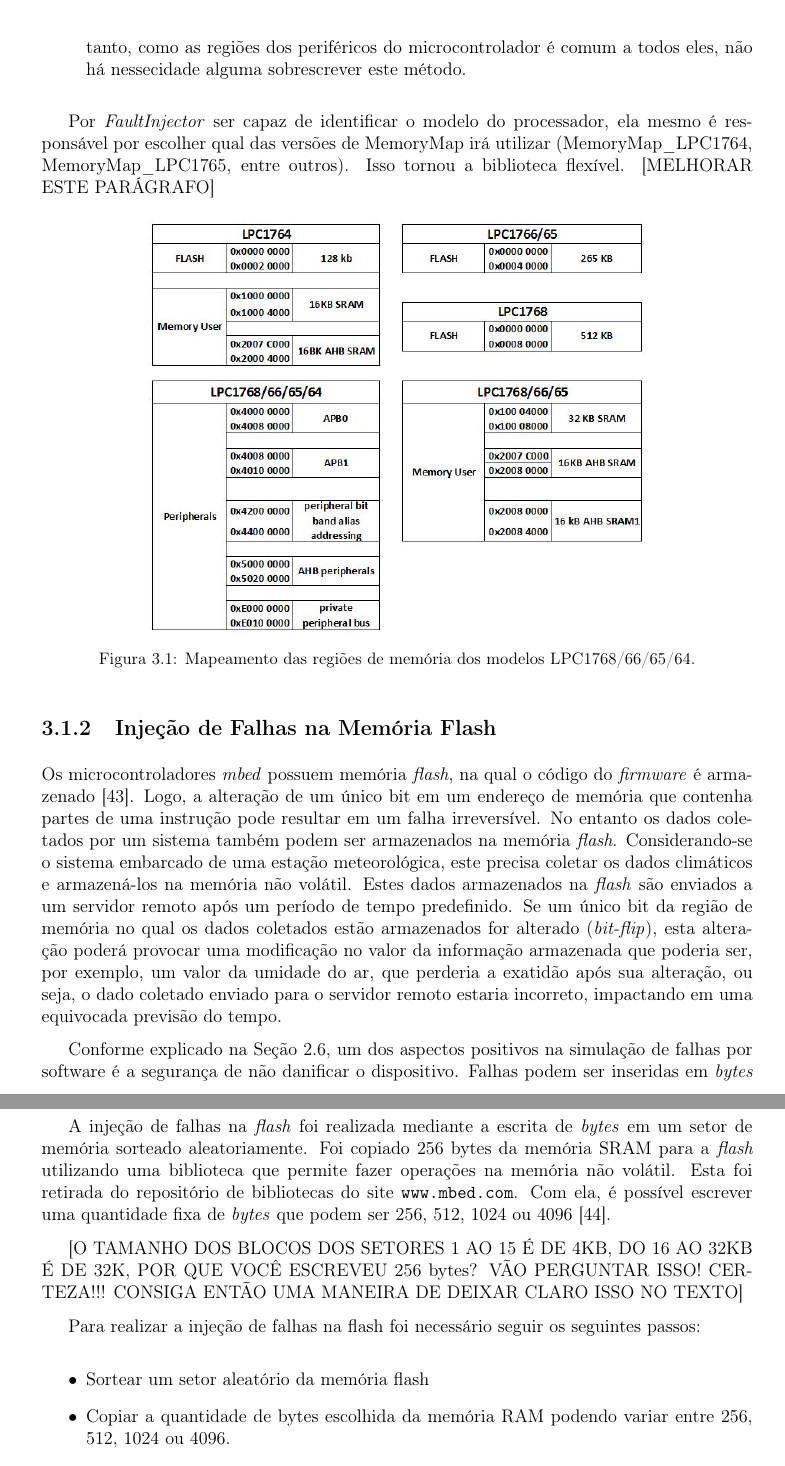
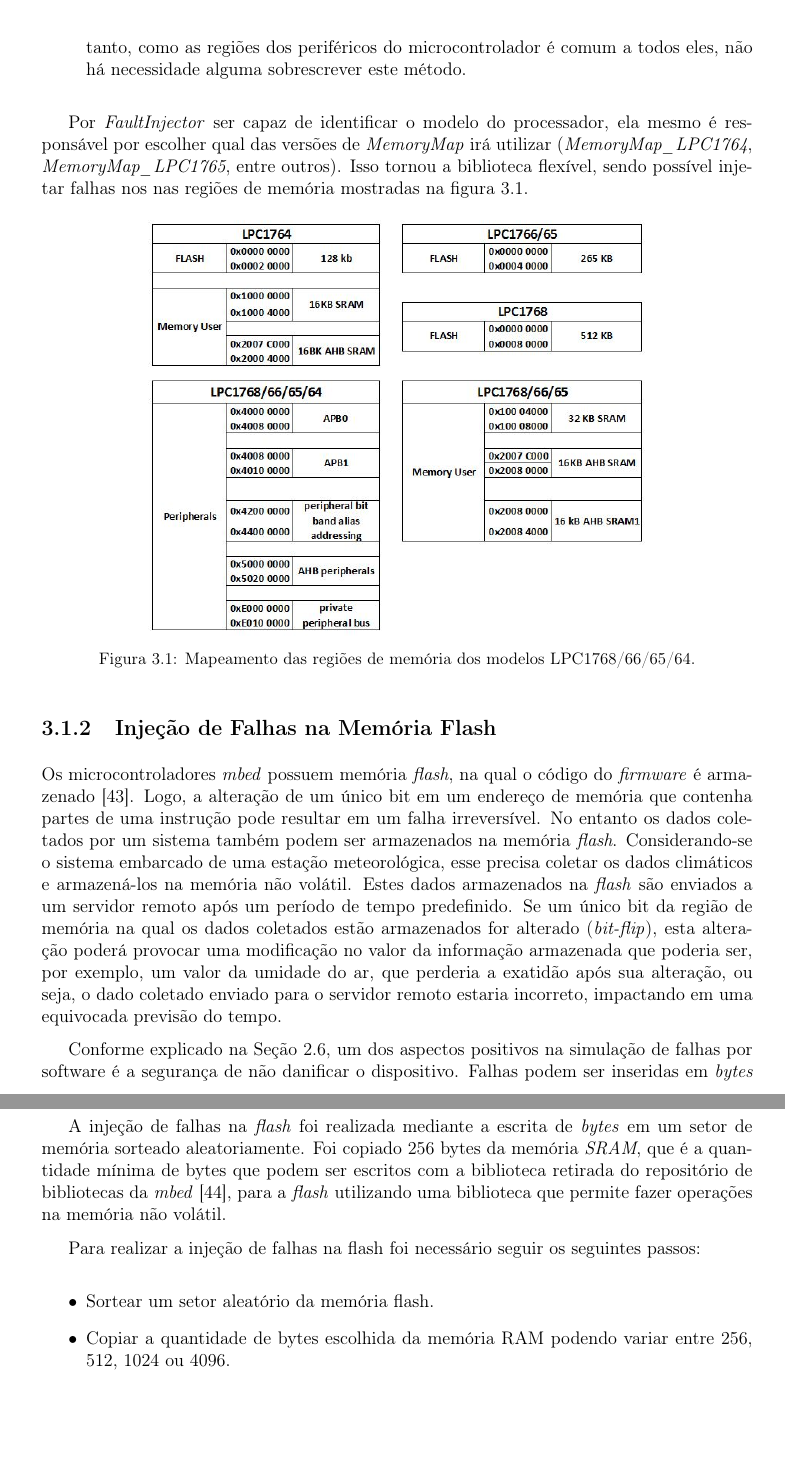
Before and after one commit to cleitonalmeida1/tccLatex, a LaTeX thesis (TCC_Revisado/tcc.tex, which reads TCC_Revisado/metodologia.tex): two parts of pages 30 and 31 of 62, joined at a grey line, cut so that both start at the same text, the shorter picture padded with empty space. Compiled offline with pdfLaTeX.

Commit message:
alterações na metodologia

```diff
--- a/TCC_Revisado/metodologia.tex
+++ b/TCC_Revisado/metodologia.tex
@@ -56,8 +56,8 @@ A classe abstrata \textit{MemoryMap} representa o mapa de memória de um microco
 
-	\item \textbf{\textit{getPeripheralsMemoryRegions()}} - retorta uma lista de regiões da memória destinadas aos periféricos. Este método não é abstrato, mas pode ser sobrescrito. Entretanto, como as regiões dos periféricos do microcontrolador é comum a todos eles, não há nessecidade alguma sobrescrever este método.
+	\item \textbf{\textit{getPeripheralsMemoryRegions()}} - retorna uma lista de regiões da memória destinadas aos periféricos. Este método não é abstrato, mas pode ser sobrescrito. Entretanto, como as regiões dos periféricos do microcontrolador é comum a todos eles, não há necessidade alguma sobrescrever este método.
 \end{itemize}
 
-Por \textit{FaultInjector} ser capaz de identificar o modelo do processador, ela mesmo é responsável por escolher qual das versões de MemoryMap irá utilizar (MemoryMap\_LPC1764, MemoryMap\_LPC1765, entre outros). Isso tornou a biblioteca flexível. [MELHORAR ESTE PARÁGRAFO]
+Por \textit{FaultInjector} ser capaz de identificar o modelo do processador, ela mesmo é responsável por escolher qual das versões de \textit{MemoryMap} irá utilizar (\textit{MemoryMap\_LPC1764}, \textit{MemoryMap\_LPC1765}, entre outros). Isso tornou a biblioteca flexível, sendo possível injetar falhas nos nas regiões de memória mostradas na figura \ref{Img:memoryMap}.
 
 \begin{figure}[H]
 	\centering
@@ -70,18 +70,16 @@ Por \textit{FaultInjector} ser capaz de identificar o modelo do processador, ela
 
 \subsection{Injeção de Falhas na Memória Flash} \label{subsec:InjecaoFalhasFlash}
 
-Os microcontroladores \textit{mbed} possuem memória \textit{flash}, na qual o código do \textit{firmware} é armazenado \cite{manualLpc176x:2016}. Logo, a alteração de um único bit em um endereço de memória que contenha partes de uma instrução pode resultar em um falha irreversível. No entanto os dados coletados por um sistema também podem ser armazenados na memória \textit{flash}. Considerando-se o sistema embarcado de uma estação meteorológica, este precisa coletar os dados climáticos e armazená-los na memória não volátil. Estes dados armazenados na \textit{flash} são enviados a um servidor remoto após um período de tempo predefinido. Se um único bit da região de memória no qual os dados coletados estão armazenados for alterado (\textit{bit-flip}), esta alteração poderá provocar uma modificação no valor da informação armazenada que poderia ser, por exemplo, um valor da umidade do ar, que perderia a exatidão após sua alteração, ou seja, o dado coletado enviado para o servidor remoto estaria incorreto, impactando em uma equivocada previsão do tempo.
+Os microcontroladores \textit{mbed} possuem memória \textit{flash}, na qual o código do \textit{firmware} é armazenado \cite{manualLpc176x:2016}. Logo, a alteração de um único bit em um endereço de memória que contenha partes de uma instrução pode resultar em um falha irreversível. No entanto os dados coletados por um sistema também podem ser armazenados na memória \textit{flash}. Considerando-se o sistema embarcado de uma estação meteorológica, esse precisa coletar os dados climáticos e armazená-los na memória não volátil. Estes dados armazenados na \textit{flash} são enviados a um servidor remoto após um período de tempo predefinido. Se um único bit da região de memória na qual os dados coletados estão armazenados for alterado (\textit{bit-flip}), esta alteração poderá provocar uma modificação no valor da informação armazenada que poderia ser, por exemplo, um valor da umidade do ar, que perderia a exatidão após sua alteração, ou seja, o dado coletado enviado para o servidor remoto estaria incorreto, impactando em uma equivocada previsão do tempo.
 
-Conforme explicado na Seção \ref{sec:InjecaoDeFalhas}, um dos aspectos positivos na simulação de falhas por software é a segurança de não danificar o dispositivo. Falhas podem ser inseridas em \textit{bytes} aleatórios na memória \textit{SRAM} simulando o fenômeno bit-flip, entretanto, a mesma lógica não pode ser aplicada na memória \textit{flash}, pois por ser protegida não é possível escrever um único endereço de memória, somente a escrita por setores que são no total 29, divididos em duas áreas. A primeira, que abriga os setores do 1 ao 15 contém blocos de 4KB, a segunda, que vai do setor 16 até o 29, é composta por blocos de 32KB para cada setor \ref{manualLpc176x:2016}.
+Conforme explicado na Seção \ref{sec:InjecaoDeFalhas}, um dos aspectos positivos na simulação de falhas por software é a segurança de não danificar o dispositivo. Falhas podem ser inseridas em \textit{bytes} aleatórios na memória \textit{SRAM} simulando o fenômeno \textit{bit-flip}, entretanto, a mesma lógica não pode ser aplicada na memória \textit{flash}, pois por ser protegida não é possível escrever um único endereço de memória, somente a escrita por setores que são no total 29, divididos em duas áreas. A primeira, que abriga os setores do 1 ao 15 contém blocos de 4KB, a segunda, que vai do setor 16 até o 29, é composta por blocos de 32KB para cada setor \ref{manualLpc176x:2016}.
 
-A injeção de falhas na \textit{flash} foi realizada mediante a escrita de \textit{bytes} em um setor de memória sorteado aleatoriamente. Foi copiado 256 bytes da memória SRAM para a \textit{flash} utilizando uma biblioteca que permite fazer operações na memória não volátil. Esta foi retirada do repositório de bibliotecas do site \url{www.mbed.com}. Com ela, é possível escrever uma quantidade fixa de \textit{bytes} que podem ser 256, 512, 1024 ou 4096 \cite{escritaNaFlash:2016}.
-
-[O TAMANHO DOS BLOCOS DOS SETORES 1 AO 15 É DE 4KB, DO 16 AO 32KB É DE 32K, POR QUE VOCÊ ESCREVEU 256 bytes? VÃO PERGUNTAR ISSO! CERTEZA!!! CONSIGA ENTÃO UMA MANEIRA DE DEIXAR CLARO ISSO NO TEXTO]
+A injeção de falhas na \textit{flash} foi realizada mediante a escrita de \textit{bytes} em um setor de memória sorteado aleatoriamente. Foi copiado 256 bytes da memória \textit{SRAM}, que é a quantidade mínima de bytes que podem ser escritos com a biblioteca retirada do repositório de bibliotecas da \textit{mbed} \cite{escritaNaFlash:2016}, para a \textit{flash} utilizando uma biblioteca que permite fazer operações na memória não volátil.
 
 Para realizar a injeção de falhas na flash foi necessário seguir os seguintes passos:
 
 \begin{itemize}
-	\item Sortear um setor aleatório da memória flash
+	\item Sortear um setor aleatório da memória flash.
 
 	\item Copiar a quantidade de bytes escolhida da memória RAM podendo variar entre 256, 512, 1024 ou 4096.
 
```
Also changed, not shown: TCC_Revisado/metodologia.tex (24 more changed lines), 18 other files.
